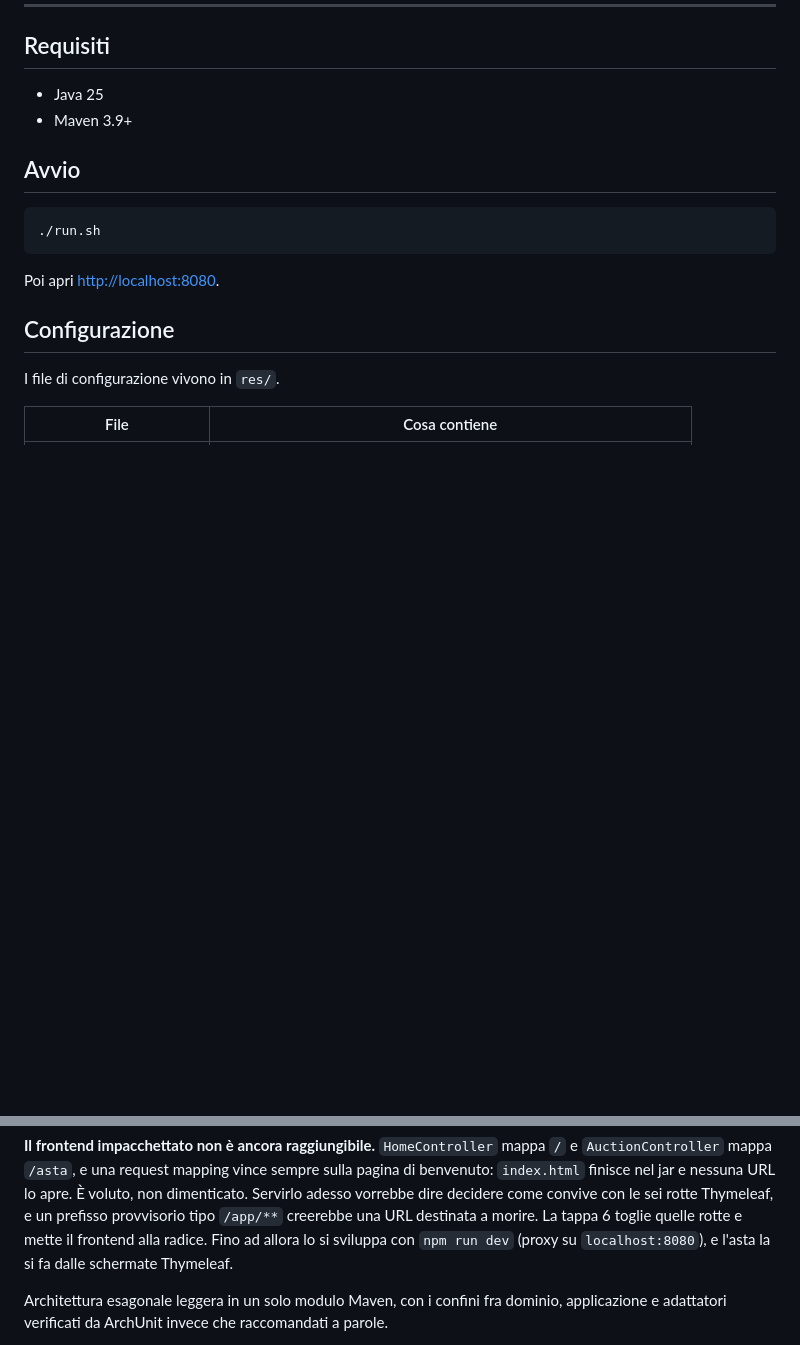
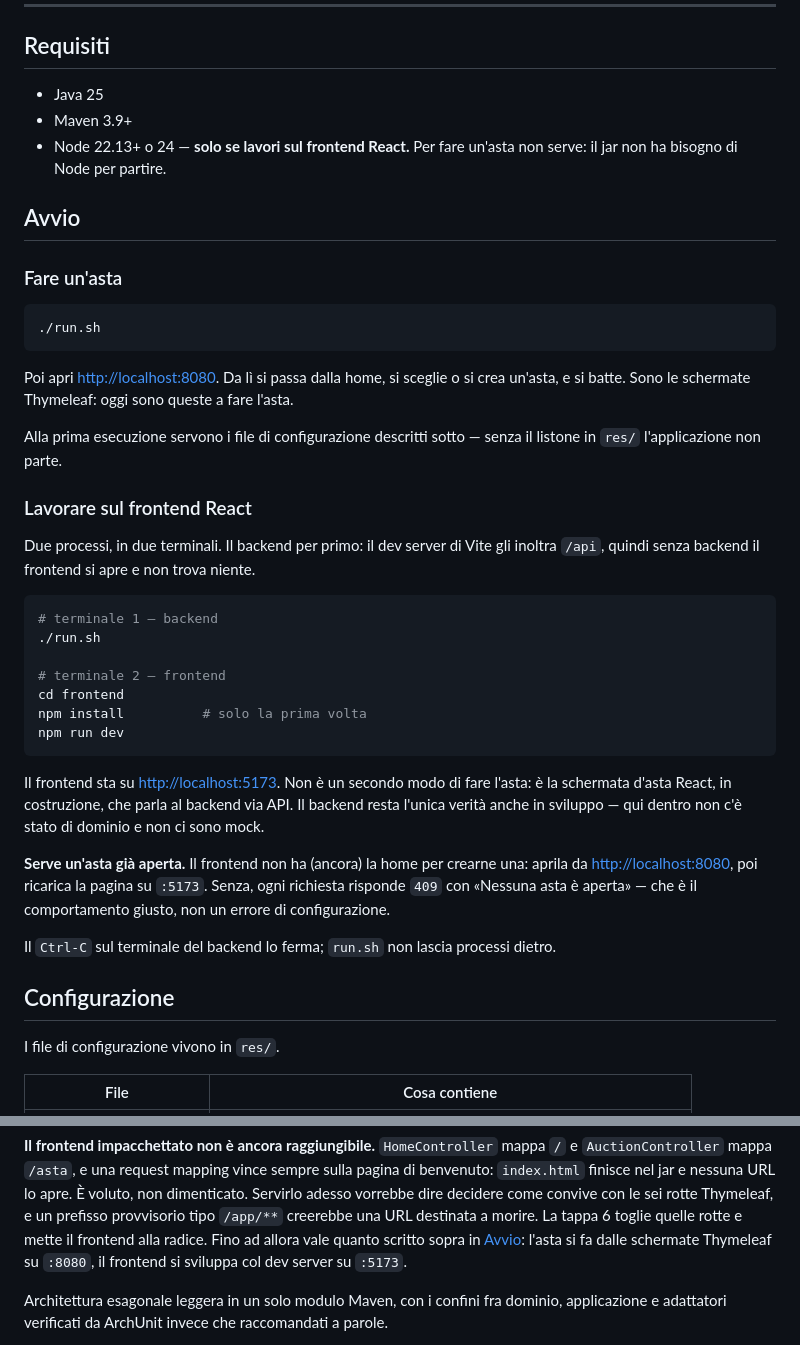
Before and after one commit to luigidinuzzo/FantaAgent, a Markdown page: README.md, 2 parts joined by grey strips. Rendered like a GitHub page; blank space fills up the shorter version.

Commit message:
Spiega nel README come si avvia il progetto, backend e frontend
La sezione Avvio copriva solo il backend ed era anteriore al frontend
React: il flusso a due processi era sepolto dentro "Com'e' fatto", dove
chi cerca come far partire il progetto non lo trova.

Ora distingue le due cose che si fanno davvero, perche' non sono la
stessa: fare un'asta (./run.sh, schermate Thymeleaf su :8080) e lavorare
sul frontend (due terminali, il dev server su :5173 che inoltra /api).
L'ordine conta ed e' scritto: senza backend il frontend si apre e non
trova niente.

Node compare fra i requisiti come condizionale, non come prerequisito:
per fare un'asta non serve, il jar parte senza. La soglia 22.13+ o 24 e'
l'intersezione reale dei campi engines delle dipendenze, non la versione
fissata nel profilo prod.

Verificato contro il backend in esecuzione: senza asta aperta ogni
richiesta risponde davvero 409 "Nessuna asta e' aperta", il letterale
corrente e l'id reale rispondono 200, un'asta inventata 404 in
problem+json. Il rimando da "Com'e' fatto" sostituisce la ripetizione.

Co-Authored-By: Claude Opus 5 <noreply@anthropic.com>
Claude-Session: https://claude.ai/code/session_01AGfPrSgnPcnjuwB6mVmAVP

````diff
--- a/README.md
+++ b/README.md
@@ -40,14 +40,49 @@ stare.
 
 - Java 25
 - Maven 3.9+
+- Node 22.13+ o 24 — **solo se lavori sul frontend React.** Per fare un'asta non
+  serve: il jar non ha bisogno di Node per partire.
 
 ## Avvio
+
+### Fare un'asta
 
 ```bash
 ./run.sh
 ```
 
-Poi apri <http://localhost:8080>.
+Poi apri <http://localhost:8080>. Da lì si passa dalla home, si sceglie o si crea
+un'asta, e si batte. Sono le schermate Thymeleaf: oggi sono queste a fare l'asta.
+
+Alla prima esecuzione servono i file di configurazione descritti sotto — senza il
+listone in `res/` l'applicazione non parte.
+
+### Lavorare sul frontend React
+
+Due processi, in due terminali. Il backend per primo: il dev server di Vite gli
+inoltra `/api`, quindi senza backend il frontend si apre e non trova niente.
+
+```bash
+# terminale 1 — backend
+./run.sh
+
+# terminale 2 — frontend
+cd frontend
+npm install          # solo la prima volta
+npm run dev
+```
+
+Il frontend sta su <http://localhost:5173>. Non è un secondo modo di fare l'asta:
+è la schermata d'asta React, in costruzione, che parla al backend via API. Il
+backend resta l'unica verità anche in sviluppo — qui dentro non c'è stato di
+dominio e non ci sono mock.
+
+**Serve un'asta già aperta.** Il frontend non ha (ancora) la home per crearne una:
+aprila da <http://localhost:8080>, poi ricarica la pagina su `:5173`. Senza,
+ogni richiesta risponde `409` con «Nessuna asta è aperta» — che è il comportamento
+giusto, non un errore di configurazione.
+
+Il `Ctrl-C` sul terminale del backend lo ferma; `run.sh` non lascia processi dietro.
 
 ## Configurazione
 
@@ -90,8 +125,8 @@ di benvenuto: `index.html` finisce nel jar e nessuna URL lo apre. È voluto, non
 dimenticato. Servirlo adesso vorrebbe dire decidere come convive con le sei rotte
 Thymeleaf, e un prefisso provvisorio tipo `/app/**` creerebbe una URL destinata a
 morire. La tappa 6 toglie quelle rotte e mette il frontend alla radice. Fino ad
-allora lo si sviluppa con `npm run dev` (proxy su `localhost:8080`), e l'asta la si
-fa dalle schermate Thymeleaf.
+allora vale quanto scritto sopra in [Avvio](#avvio): l'asta si fa dalle schermate
+Thymeleaf su `:8080`, il frontend si sviluppa col dev server su `:5173`.
 
 Architettura esagonale leggera in un solo modulo Maven, con i confini fra dominio,
 applicazione e adattatori verificati da ArchUnit invece che raccomandati a parole.
````
